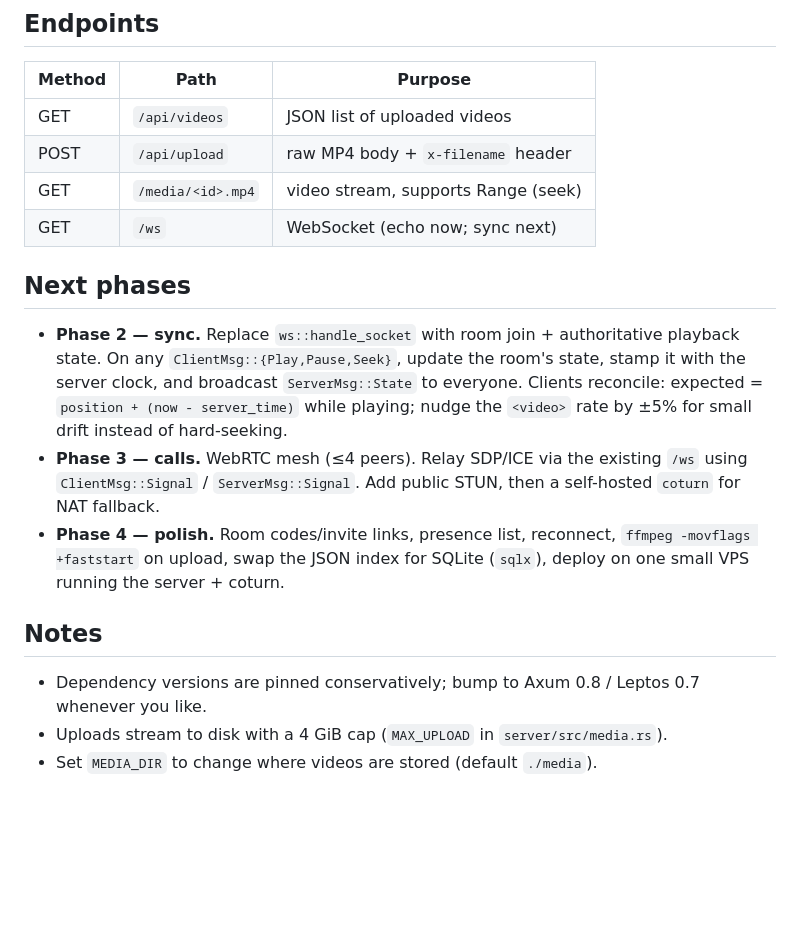
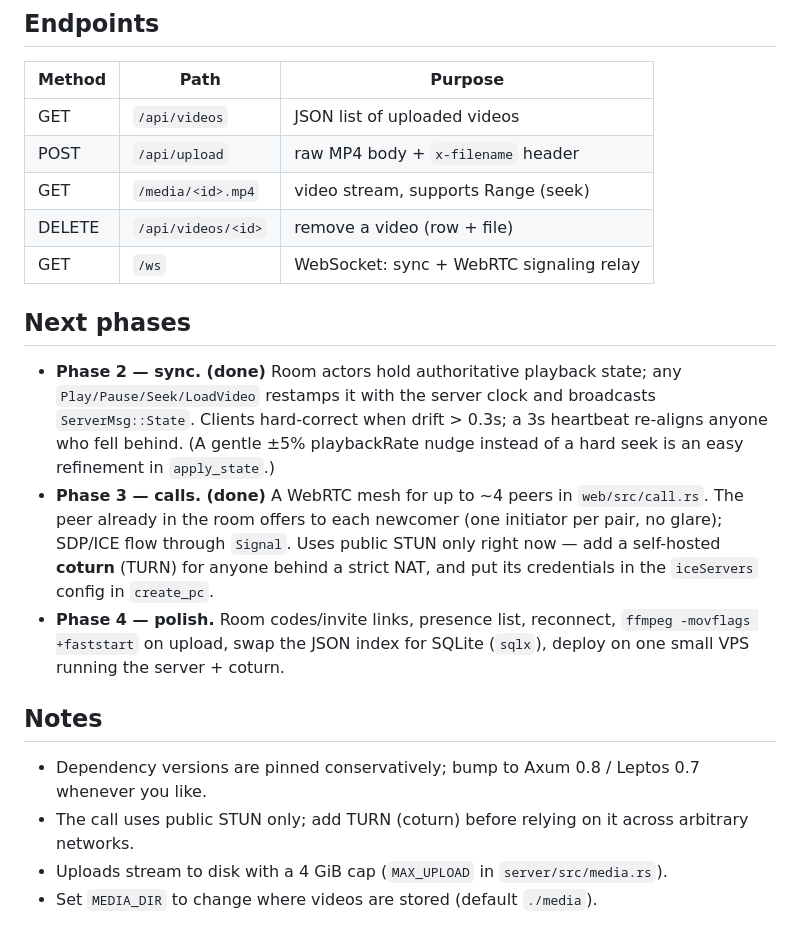
Before and after one commit to sine-adahern/watch-party, a Markdown page: README.md, the part around one of its changes. GitHub-like rendering; blank space fills up the shorter version.

```diff
--- a/README.md
+++ b/README.md
@@ -77,18 +97,21 @@ cd .. && cargo run -p server --release
 | GET    | `/api/videos`     | JSON list of uploaded videos              |
 | POST   | `/api/upload`     | raw MP4 body + `x-filename` header        |
 | GET    | `/media/<id>.mp4` | video stream, supports Range (seek)       |
-| GET    | `/ws`             | WebSocket (echo now; sync next)           |
+| DELETE | `/api/videos/<id>`| remove a video (row + file)               |
+| GET    | `/ws`             | WebSocket: sync + WebRTC signaling relay  |
 
 ## Next phases
 
-- **Phase 2 — sync.** Replace `ws::handle_socket` with room join + authoritative
-  playback state. On any `ClientMsg::{Play,Pause,Seek}`, update the room's state,
-  stamp it with the server clock, and broadcast `ServerMsg::State` to everyone.
-  Clients reconcile: expected = `position + (now - server_time)` while playing;
-  nudge the `<video>` rate by ±5% for small drift instead of hard-seeking.
-- **Phase 3 — calls.** WebRTC mesh (≤4 peers). Relay SDP/ICE via the existing
-  `/ws` using `ClientMsg::Signal` / `ServerMsg::Signal`. Add public STUN, then a
-  self-hosted `coturn` for NAT fallback.
+- **Phase 2 — sync. (done)** Room actors hold authoritative playback state; any
+  `Play/Pause/Seek/LoadVideo` restamps it with the server clock and broadcasts
+  `ServerMsg::State`. Clients hard-correct when drift > 0.3s; a 3s heartbeat
+  re-aligns anyone who fell behind. (A gentle ±5% playbackRate nudge instead of
+  a hard seek is an easy refinement in `apply_state`.)
+- **Phase 3 — calls. (done)** A WebRTC mesh for up to ~4 peers in `web/src/call.rs`.
+  The peer already in the room offers to each newcomer (one initiator per pair, no
+  glare); SDP/ICE flow through `Signal`. Uses public STUN only right now — add a
+  self-hosted **coturn** (TURN) for anyone behind a strict NAT, and put its
+  credentials in the `iceServers` config in `create_pc`.
 - **Phase 4 — polish.** Room codes/invite links, presence list, reconnect,
   `ffmpeg -movflags +faststart` on upload, swap the JSON index for SQLite
   (`sqlx`), deploy on one small VPS running the server + coturn.
@@ -97,5 +120,7 @@ cd .. && cargo run -p server --release
 
 - Dependency versions are pinned conservatively; bump to Axum 0.8 / Leptos 0.7
   whenever you like.
+- The call uses public STUN only; add TURN (coturn) before relying on it across
+  arbitrary networks.
 - Uploads stream to disk with a 4 GiB cap (`MAX_UPLOAD` in `server/src/media.rs`).
 - Set `MEDIA_DIR` to change where videos are stored (default `./media`).
```
Also changed, not shown: other parts of README.md (+32 -12 lines).
